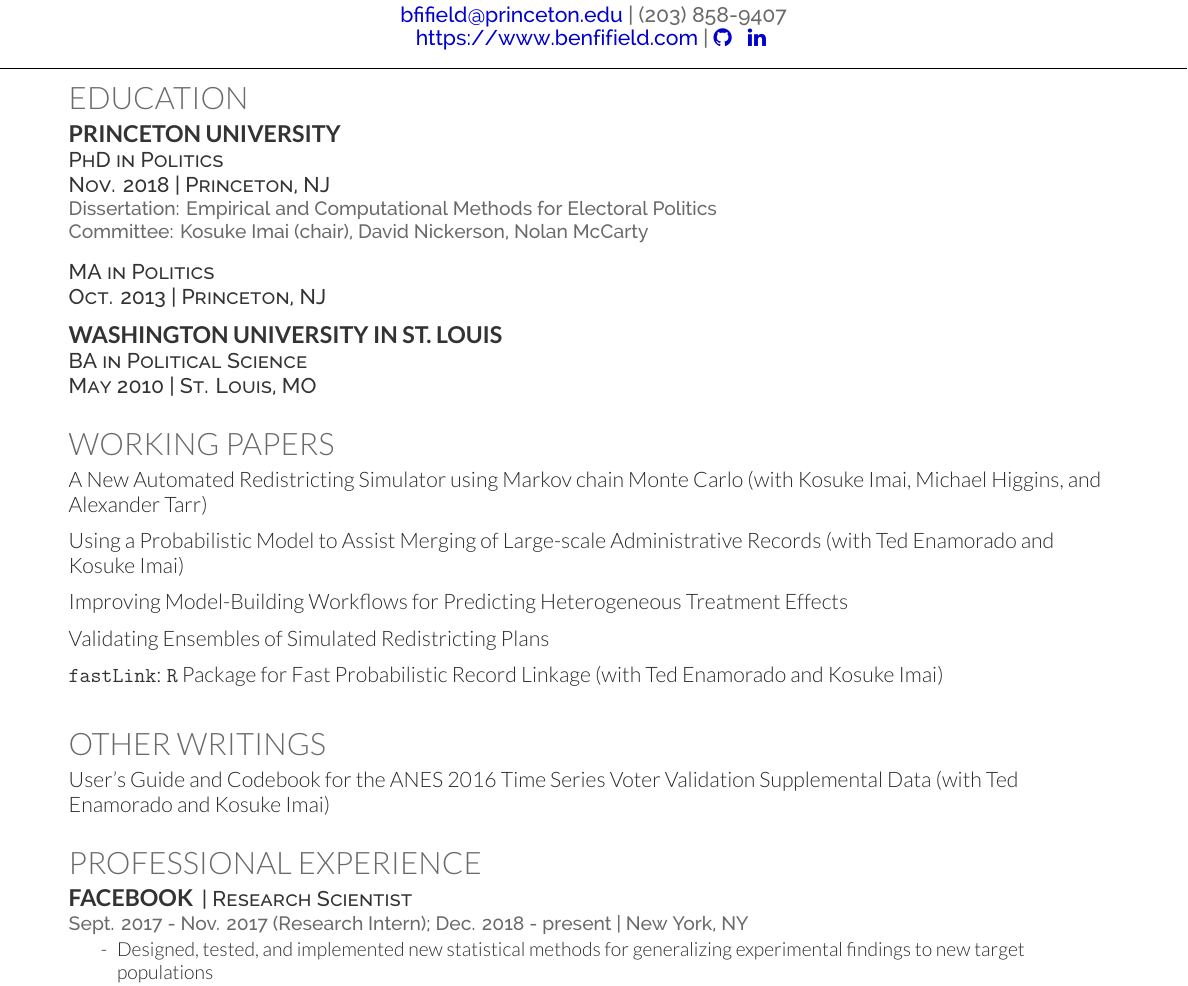
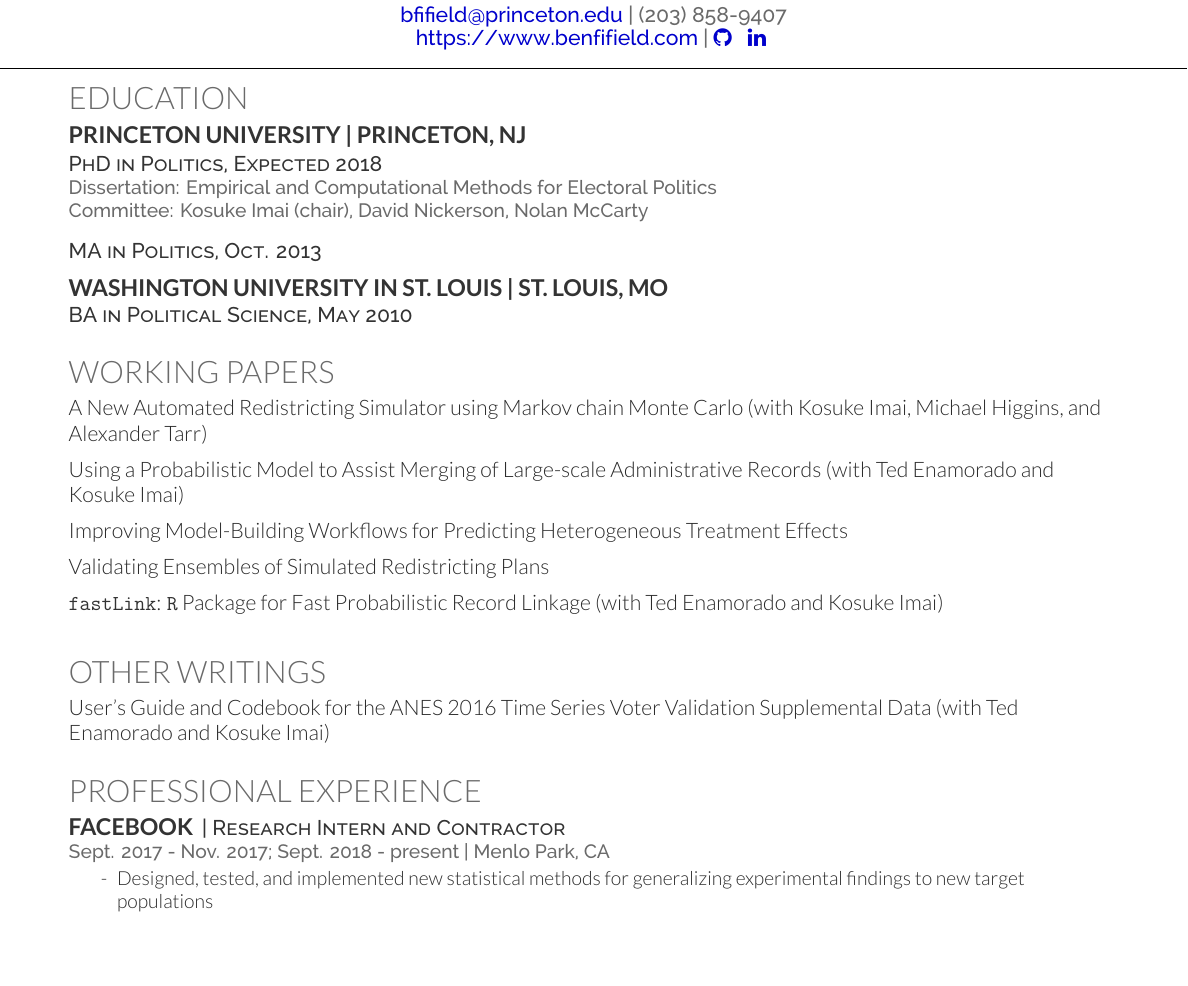
Before and after one commit to bfifield/resume, a LaTeX CV (cv_fifield.tex): part of page 1 of 2, cut so that both start at the same text, the shorter picture padded with empty space. Compiled offline with XeLaTeX.

Commit message:
up revisions to current status

```diff
--- a/cv_fifield.tex
+++ b/cv_fifield.tex
@@ -73,20 +73,17 @@
 %%%%%%%%%%%%%%%%%%%%%%%%%%%%%%%%%%%%%%
 
 \section{Education}
-\begin{flushleft}\runsubsection{Princeton University}\end{flushleft}
-\vspace{-3mm}\descript{PhD in Politics}
-\descript{Nov. 2018 | Princeton, NJ}
+\begin{flushleft}\runsubsection{Princeton University | Princeton, NJ}\end{flushleft}
+\vspace{-3mm}\descript{PhD in Politics, Expected 2018}
 \location{Dissertation: Empirical and Computational Methods for Electoral Politics}
 \location{Committee: Kosuke Imai (chair), David Nickerson, Nolan McCarty}
 \sectionsep
 
-\descript{MA in Politics}
-\descript{Oct. 2013 | Princeton, NJ}
+\descript{MA in Politics, Oct. 2013}
 \sectionsep
 
-\runsubsection{Washington University in St. Louis}\\
-\descript{BA in Political Science}
-\descript{May 2010 |  St. Louis, MO}
+\runsubsection{Washington University in St. Louis | St. Louis, MO}\\
+\descript{BA in Political Science, May 2010}
 \sectionsep
 
 %%%%%%%%%%%%%%%%%%%%%%%%%%%%%%%%%%%%%%
@@ -114,8 +111,8 @@
 
 \section{Professional Experience}
 \runsubsection{Facebook}
-\descript{| Research Scientist}
-\location{Sept. 2017 - Nov. 2017 (Research Intern); Dec. 2018 - present | New York, NY}
+\descript{| Research Intern and Contractor}
+\location{Sept. 2017 - Nov. 2017; Sept. 2018 - present | Menlo Park, CA}
 \begin{tightemize}
 \item[-] Designed, tested, and implemented new statistical methods for generalizing experimental findings to new target populations
 \item[-] Evaluated discrepancies in response rates over time in long-term experimental holdouts, and provided recommendations for weighting experimental data
```
